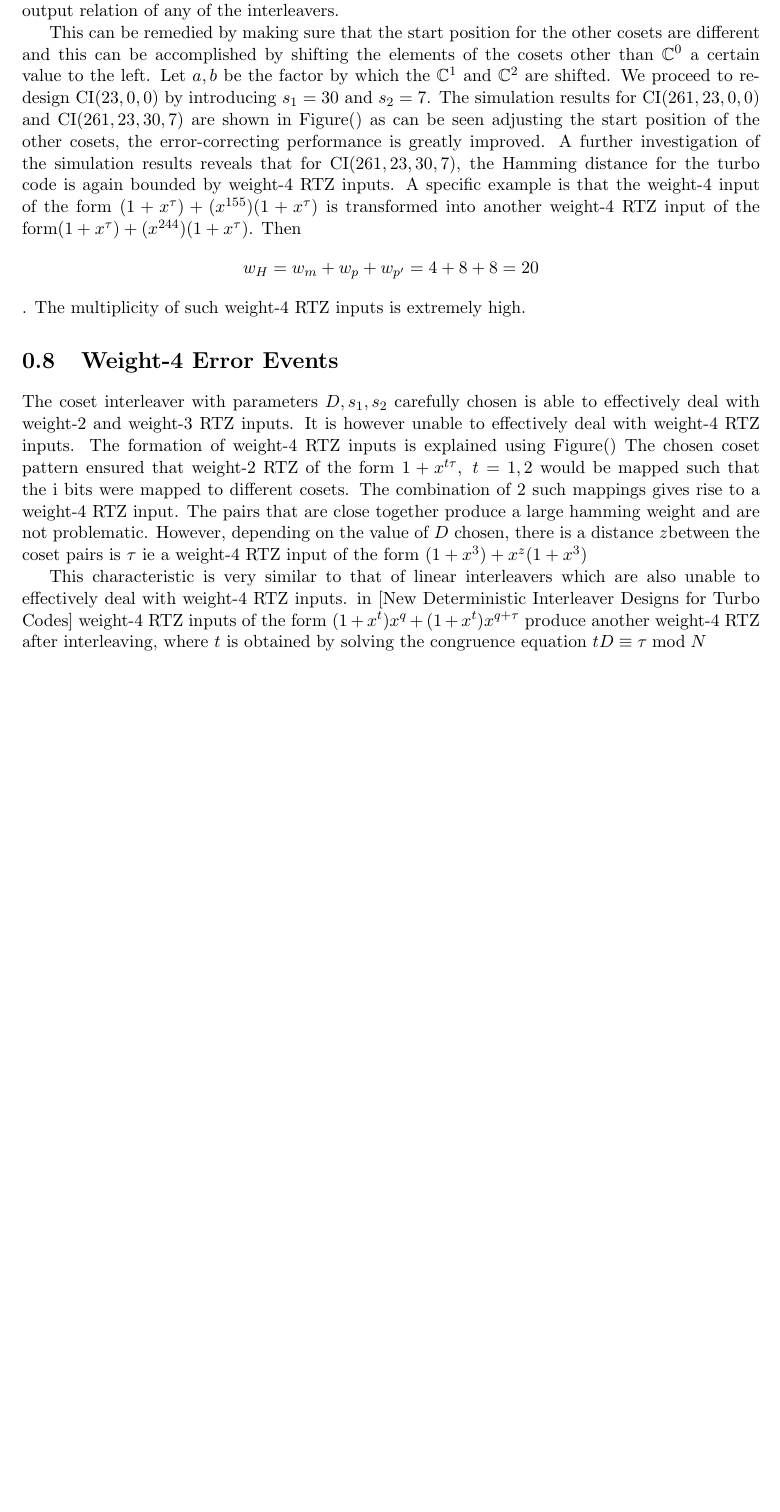
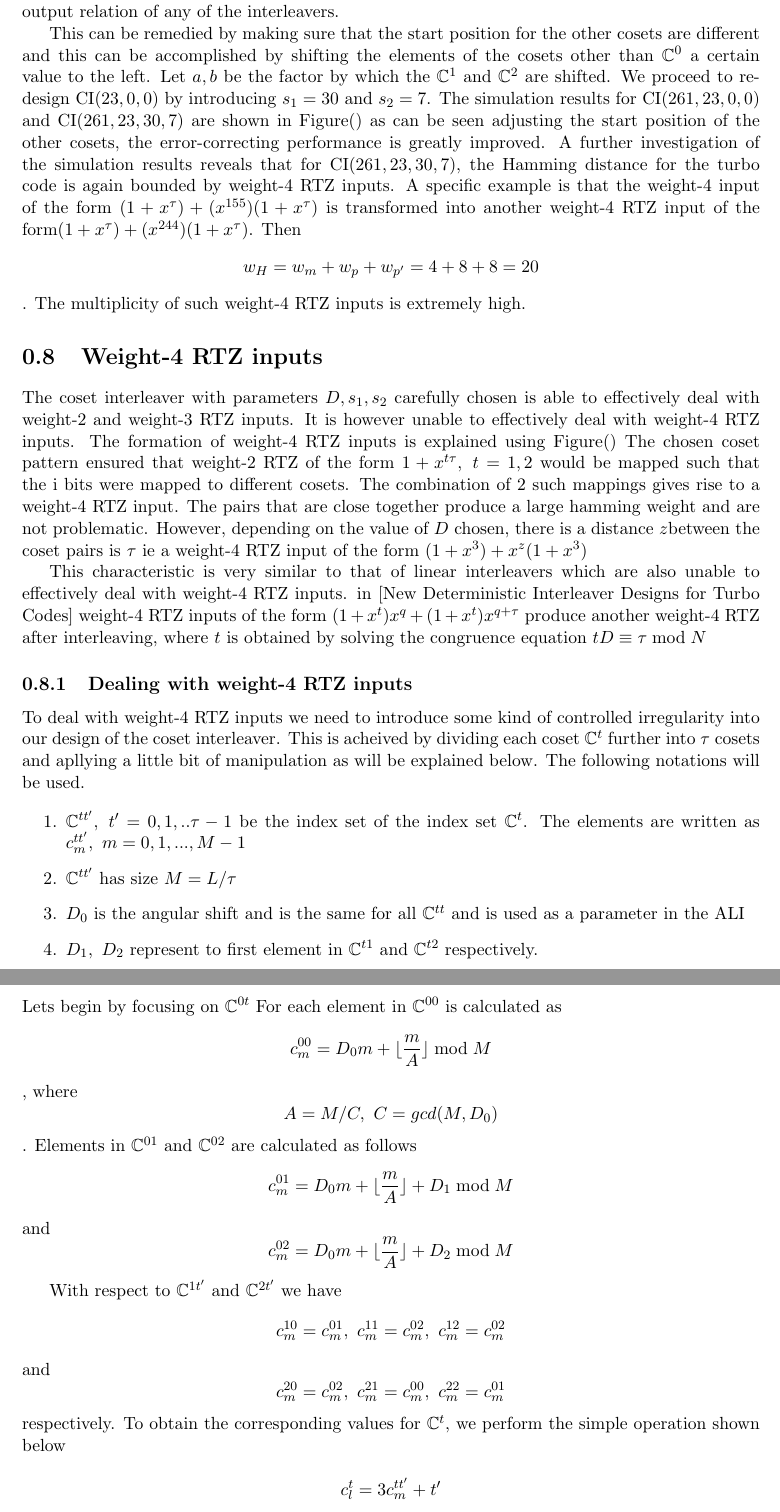
Before and after one commit to tabohulu/thesisdocs, a LaTeX book (JuneProgress_29th_to_5thJuly.tex): part of page 10 of 10 before the commit and two parts of pages 10 and 11 of 11 after it, the two joined at a grey line, cut so that both start at the same text, the shorter picture padded with empty space. The pictures show the PDF file JuneProgress_29th_to_5thJuly.pdf that the author committed with the source.

Commit message:
Adds basic equations for new coset interleaver design

```diff
--- a/JuneProgress_29th_to_5thJuly.tex
+++ b/JuneProgress_29th_to_5thJuly.tex
@@ -522,11 +522,49 @@ Specifically weight-$4$ inputs of the form $(1+x^{\tau}) +x^{\tau^2}(1+x^{\tau})
 This can be remedied by making sure that the start position for the other cosets are different and this can be accomplished by shifting the elements of the cosets other than $\bbC^0$ a certain value to the left. Let $a,b$ be the factor by which the $\bbC^1$ and $\bbC^2$ are shifted.  We proceed to re-design  CI$(23,0,0)$  by introducing $s_1=30$ and $s_2=7$.
 The simulation results for CI$(261,23,0,0)$ and CI$(261,23,30,7)$ are shown in Figure() as can be seen adjusting the start position of the other cosets, the error-correcting performance is greatly improved. A further investigation of the simulation results reveals that for CI$(261,23,30,7)$, the Hamming distance for the turbo code is again bounded by weight-$4$ RTZ inputs. A specific example is that the weight-$4$ input of the form $(1+x^{\tau})+(x^{155})(1+x^{\tau})$ is transformed into another weight-$4$ RTZ input of the form$ (1+x^{\tau})+(x^{244})(1+x^{\tau})$. Then $$w_H=w_m+w_p+w_{p'}=4+8+8=20$$. The multiplicity of such weight-$4$ RTZ inputs is extremely high.
 
-\section{Weight-4 Error Events}
+\section{Weight-4 RTZ inputs}
 The coset interleaver with parameters $D,s_1,s_2$ carefully chosen is able to effectively deal with weight-$2$ and weight-$3$ RTZ inputs. It is however unable to effectively deal with weight-$4$ RTZ inputs. The formation of weight-4 RTZ inputs is explained using Figure()
 The chosen coset pattern ensured that weight-$2$ RTZ of the form $1+x^{t\tau},~t=1,2$ would be mapped such that the i bits were mapped to different cosets. The combination of 2 such mappings gives rise to a weight-$4$ RTZ input. The pairs that are close together produce a large hamming weight and are not problematic. However, depending on the value of $D$ chosen, there is a distance $z$between the coset pairs is $\tau$ ie a weight-$4$ RTZ input of the form $(1+x^3) +x^z(1+x^3)$
 
 This characteristic is very similar to that of linear interleavers which are also unable to effectively deal with weight-4 RTZ inputs. in [New Deterministic Interleaver Designs for
 Turbo Codes] weight-4 RTZ inputs of the form $(1+x^t)x^q + (1+x^t)x^{q+\tau}$ produce another weight-4 RTZ after interleaving, where $t$ is obtained by solving the congruence equation $tD\equiv \tau \bmod N$
 
+\subsection{Dealing with weight-4 RTZ inputs}
+To deal with weight-4 RTZ inputs we need to introduce some kind of controlled irregularity into our design of the coset interleaver. This is acheived by dividing each coset $\bbC^t$ further into $\tau $ cosets and apllying a little bit of manipulation as will be explained below. The following notations will be used.
+
+\begin{enumerate}
+\item $\bbC^{tt'},~t'=0,1,..\tau-1$ be the index set of the index set $\bbC^t$. The
+ elements are written as $c^{tt'}_m,~m=0,1,...,M-1$
+
+\item $\bbC^{tt'}$ has size $M=L/\tau$
+
+\item $D_0$ is the angular shift and is the same for all $\bbC^{tt}$ and is used as a parameter in the ALI
+
+\item $D_1,~D_2$ represent to first element in $\bbC^{t1}$ and $\bbC^{t2}$ respectively.
+
+%\item $\Pi'=\begin{bmatrix}
+%	0 & 1 & 2\cr
+	%\end{bmatrix}$ is the permutation matrix
+\end{enumerate}
+Lets begin by focusing on $\bbC^{0t}$
+ For each element in $\bbC^{00}$ is calculated as $$c_m^{00}=D_0m+\lfloor \frac{m}{A} \rfloor \bmod M $$, where $$A=M/C,~C=gcd(M,D_0)$$.
+ Elements in  $\bbC^{01}$ and $\bbC^{02}$ are calculated as follows
+ $$c_m^{01}=D_0m+\lfloor \frac{m}{A} \rfloor+D_1 \bmod M $$
+ and
+ $$c_m^{02}=D_0m+\lfloor \frac{m}{A} \rfloor +D_2\bmod M $$
+
+ With respect to $\bbC^{1t'}$ and $\bbC^{2t'}$ we have
+$$ c_m^{10}=c_m^{01},~c_m^{11}=c_m^{02},~c_m^{12}=c_m^{02}$$ and
+$$ c_m^{20}=c_m^{02},~c_m^{21}=c_m^{00},~c_m^{22}=c_m^{01}$$
+respectively.
+To obtain the corresponding values for $\bbC^t$, we perform the simple operation shown below
+
+ $$ c^{t}_l=3c^{tt'}_{m}+t'$$ where $$ m=\Big \lfloor \frac{l}{\tau} \Big \rfloor, ~t'=\bmod(l,\tau),t=0,1,...,\tau-1,~l=0,1,...,L-1$$
+
+ The above process introduces some chaos into $\bbC^t$ which will be useful in dealing with weight-$4$ RTZ inputs.
+
+
+
+
+
  \end{document}
```
Also changed, not shown: JuneProgress_29th_to_5thJuly.pdf, JuneProgress_29th_to_5thJuly.tex (2 more changed lines), 3 other files.
